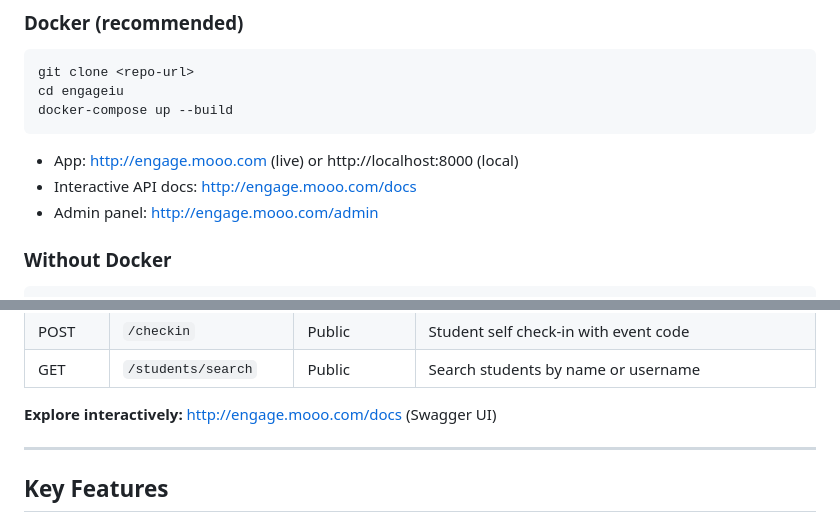
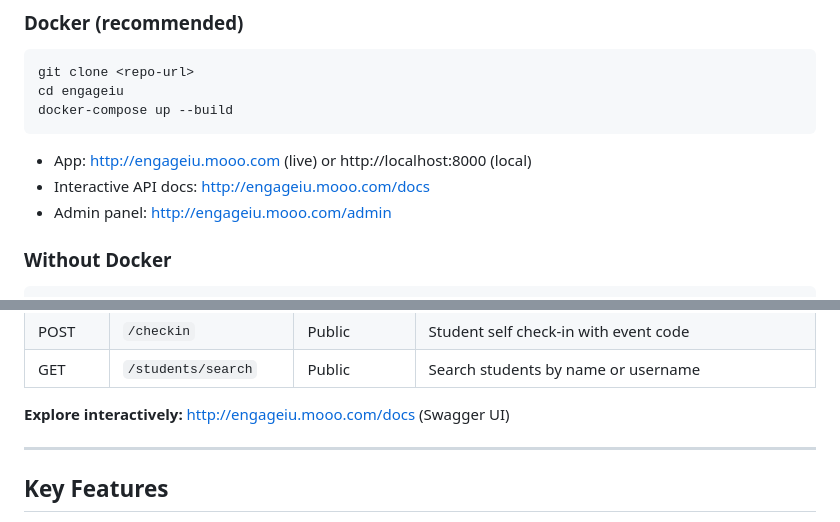
Before and after one commit to varunsonawane/Engage_IU, a Markdown page: README.md, 2 parts joined by grey strips. Rendered like a GitHub page.

````diff
--- a/README.md
+++ b/README.md
@@ -54,9 +54,9 @@ cd engageiu
 docker-compose up --build
 ```
 
-- App: http://engage.mooo.com (live) or http://localhost:8000 (local)
-- Interactive API docs: http://engage.mooo.com/docs
-- Admin panel: http://engage.mooo.com/admin
+- App: http://engageiu.mooo.com (live) or http://localhost:8000 (local)
+- Interactive API docs: http://engageiu.mooo.com/docs
+- Admin panel: http://engageiu.mooo.com/admin
 
 ### Without Docker
 
@@ -100,7 +100,7 @@ Override via env: `ADMIN_USERNAME`, `ADMIN_PASSWORD`, `SECRET_KEY`
 | POST | `/checkin` | Public | Student self check-in with event code |
 | GET | `/students/search` | Public | Search students by name or username |
 
-**Explore interactively:** [http://engage.mooo.com/docs](http://engage.mooo.com/docs) (Swagger UI)
+**Explore interactively:** [http://engageiu.mooo.com/docs](http://engageiu.mooo.com/docs) (Swagger UI)
 
 ---
 
````
Also changed, not shown: other parts of README.md (+1 -1 lines).
